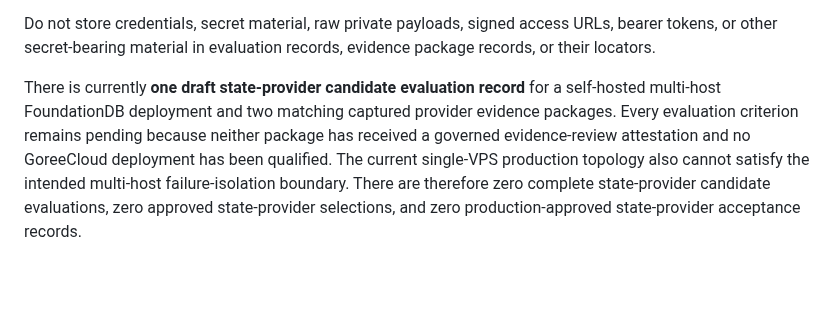
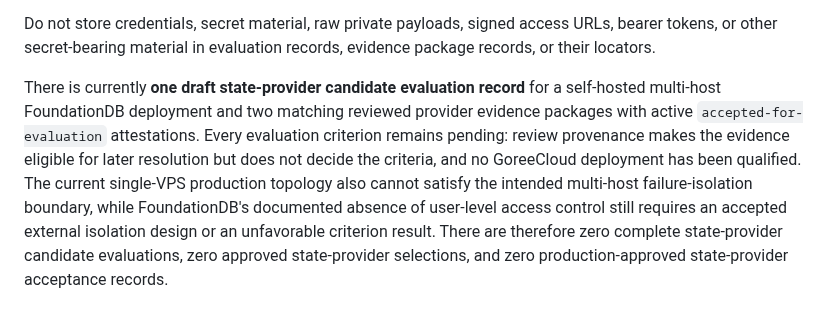
Before and after one commit to GoreeCloud/privacy-shield, a Markdown page: evaluations/state-providers/README.md, the part around the change. GitHub-like rendering; blank space fills up the shorter version.

Commit message:
Reconcile reviewed state-provider evidence

```diff
--- a/evaluations/state-providers/README.md
+++ b/evaluations/state-providers/README.md
@@ -18,4 +18,4 @@ A `complete` evaluation requires every criterion to be `passed`, is freshness-bo
 
 Do not store credentials, secret material, raw private payloads, signed access URLs, bearer tokens, or other secret-bearing material in evaluation records, evidence package records, or their locators.
 
-There is currently **one draft state-provider candidate evaluation record** for a self-hosted multi-host FoundationDB deployment and two matching captured provider evidence packages. Every evaluation criterion remains pending because neither package has received a governed evidence-review attestation and no GoreeCloud deployment has been qualified. The current single-VPS production topology also cannot satisfy the intended multi-host failure-isolation boundary. There are therefore zero complete state-provider candidate evaluations, zero approved state-provider selections, and zero production-approved state-provider acceptance records.
+There is currently **one draft state-provider candidate evaluation record** for a self-hosted multi-host FoundationDB deployment and two matching reviewed provider evidence packages with active `accepted-for-evaluation` attestations. Every evaluation criterion remains pending: review provenance makes the evidence eligible for later resolution but does not decide the criteria, and no GoreeCloud deployment has been qualified. The current single-VPS production topology also cannot satisfy the intended multi-host failure-isolation boundary, while FoundationDB's documented absence of user-level access control still requires an accepted external isolation design or an unfavorable criterion result. There are therefore zero complete state-provider candidate evaluations, zero approved state-provider selections, and zero production-approved state-provider acceptance records.
```
